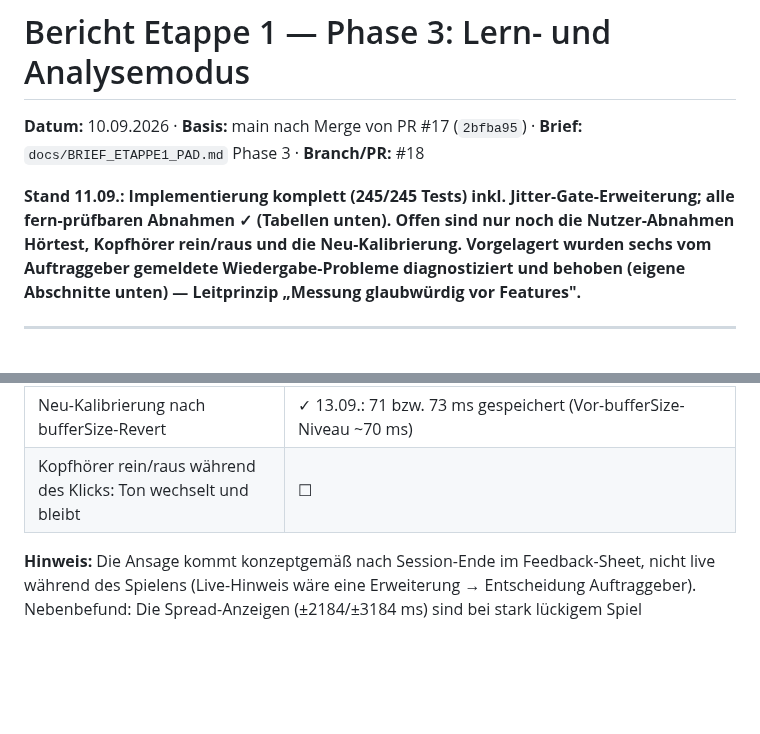
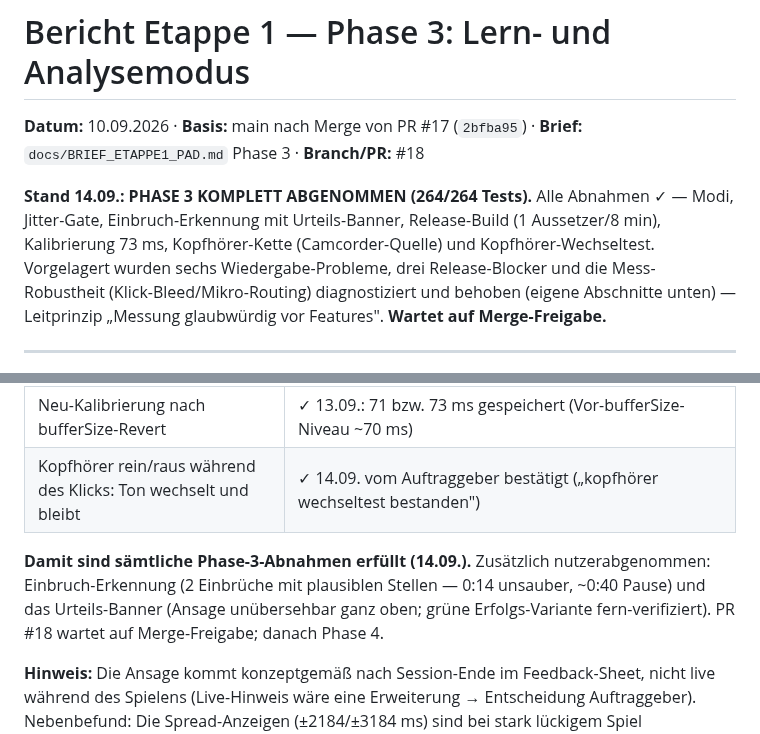
Before and after one commit to Ruesti/drum_coach, a Markdown page: docs/BERICHT_ETAPPE1_P3.md, 2 parts joined by grey strips. GitHub-like rendering; blank space fills up the shorter version.

Commit message:
docs(P3): PHASE 3 KOMPLETT ABGENOMMEN — Kopfhörer-Wechseltest ✓ (letzter Punkt), wartet auf Merge-Freigabe
Co-Authored-By: Claude Fable 5 <noreply@anthropic.com>
Claude-Session: https://claude.ai/code/session_01V9XRYff5byNfZBMmqm8Fix

```diff
--- a/docs/BERICHT_ETAPPE1_P3.md
+++ b/docs/BERICHT_ETAPPE1_P3.md
@@ -3,12 +3,14 @@
 **Datum:** 10.09.2026 · **Basis:** main nach Merge von PR #17 (`2bfba95`)
 · **Brief:** `docs/BRIEF_ETAPPE1_PAD.md` Phase 3 · **Branch/PR:** #18
 
-**Stand 11.09.: Implementierung komplett (245/245 Tests) inkl.
-Jitter-Gate-Erweiterung; alle fern-prüfbaren Abnahmen ✓ (Tabellen unten).
-Offen sind nur noch die Nutzer-Abnahmen Hörtest, Kopfhörer rein/raus und
-die Neu-Kalibrierung. Vorgelagert wurden sechs vom Auftraggeber gemeldete
-Wiedergabe-Probleme diagnostiziert und behoben (eigene Abschnitte unten)
-— Leitprinzip „Messung glaubwürdig vor Features".**
+**Stand 14.09.: PHASE 3 KOMPLETT ABGENOMMEN (264/264 Tests).** Alle
+Abnahmen ✓ — Modi, Jitter-Gate, Einbruch-Erkennung mit Urteils-Banner,
+Release-Build (1 Aussetzer/8 min), Kalibrierung 73 ms, Kopfhörer-Kette
+(Camcorder-Quelle) und Kopfhörer-Wechseltest. Vorgelagert wurden sechs
+Wiedergabe-Probleme, drei Release-Blocker und die Mess-Robustheit
+(Klick-Bleed/Mikro-Routing) diagnostiziert und behoben (eigene Abschnitte
+unten) — Leitprinzip „Messung glaubwürdig vor Features". **Wartet auf
+Merge-Freigabe.**
 
 ---
 
@@ -209,7 +211,13 @@ Sessions, Lautsprecher-Klicks als Onsets):**
 | Hörtest/Aussetzer im Release mit Mikro | ✓ 13.09.: **1 „Verschlucken" in 8 min** (Debug-Referenz ~7 in 5 min) — Debug-Overhead war der Haupttreiber; Rest-Aussetzer ~1/8 min dokumentiert |
 | Jitter-Ansage im echten Spiel | ✓ 13.09.: 8-min-Session absichtlich unregelmäßig (1603/1915 Schläge, 77 % zugeordnet) → „Zu unruhig für eine Hand-Analyse — das sitzt noch nicht." erschien |
 | Neu-Kalibrierung nach bufferSize-Revert | ✓ 13.09.: 71 bzw. 73 ms gespeichert (Vor-bufferSize-Niveau ~70 ms) |
-| Kopfhörer rein/raus während des Klicks: Ton wechselt und bleibt | ☐ |
+| Kopfhörer rein/raus während des Klicks: Ton wechselt und bleibt | ✓ 14.09. vom Auftraggeber bestätigt („kopfhörer wechseltest bestanden") |
+
+**Damit sind sämtliche Phase-3-Abnahmen erfüllt (14.09.).** Zusätzlich
+nutzerabgenommen: Einbruch-Erkennung (2 Einbrüche mit plausiblen Stellen —
+0:14 unsauber, ~0:40 Pause) und das Urteils-Banner (Ansage unübersehbar
+ganz oben; grüne Erfolgs-Variante fern-verifiziert). PR #18 wartet auf
+Merge-Freigabe; danach Phase 4.
 
 **Hinweis:** Die Ansage kommt konzeptgemäß nach Session-Ende im
 Feedback-Sheet, nicht live während des Spielens (Live-Hinweis wäre eine
```
